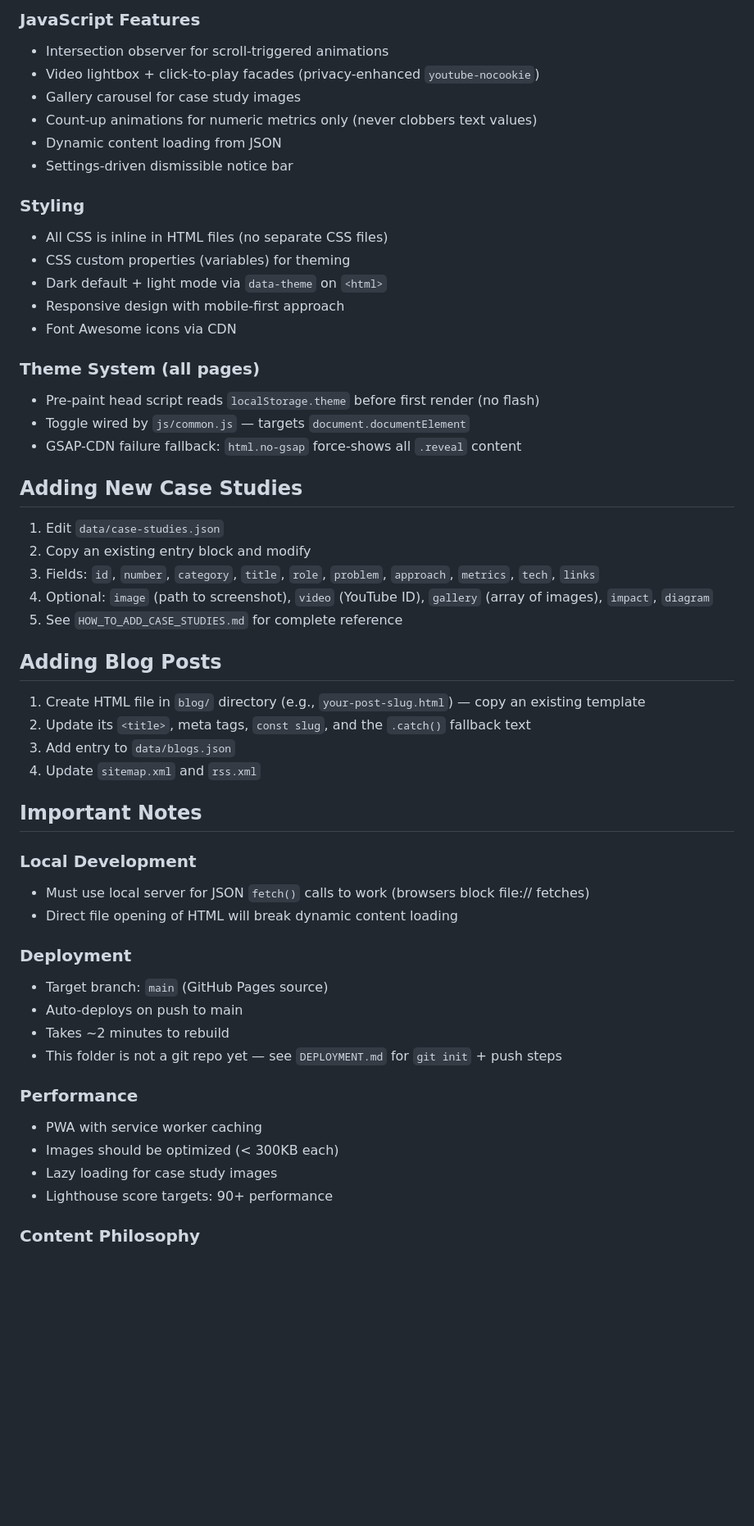
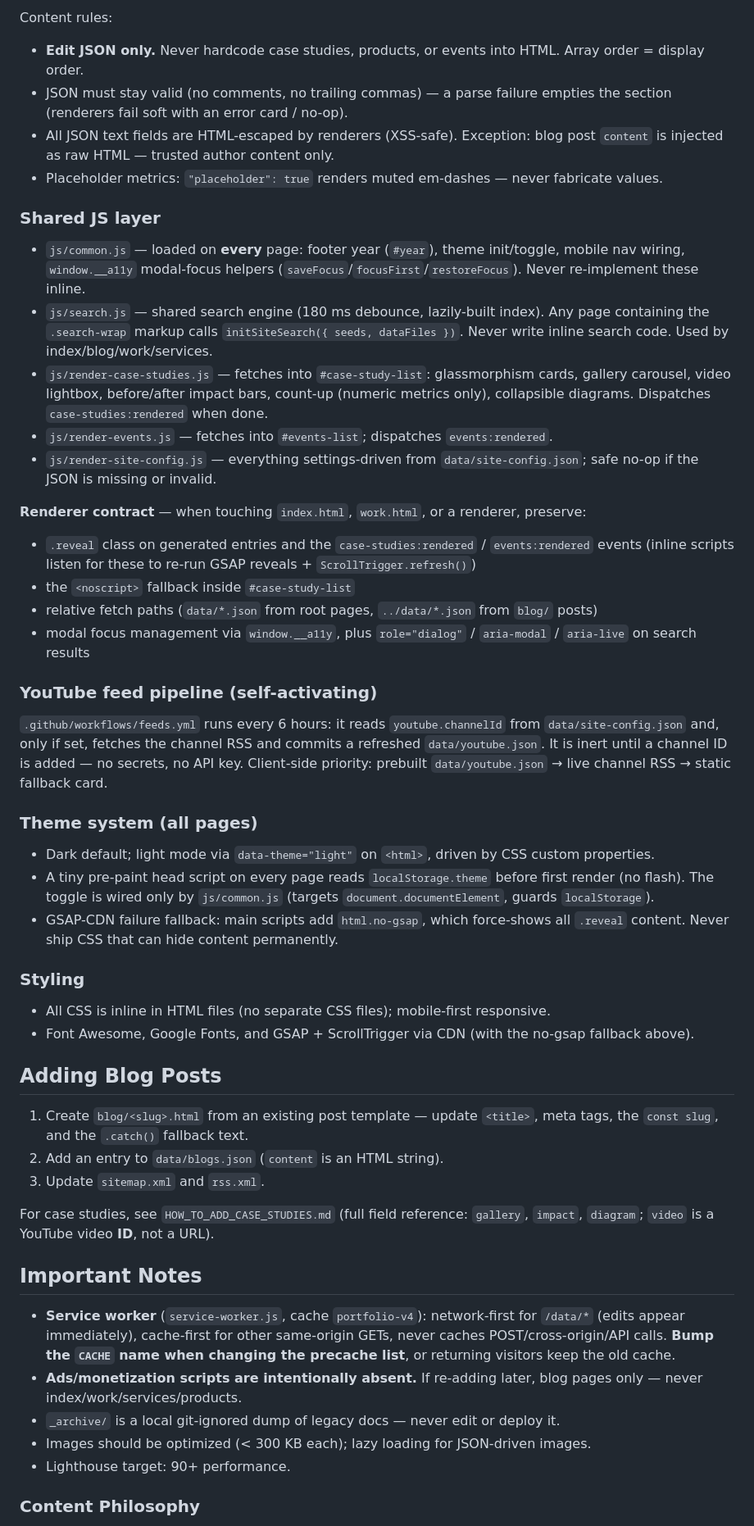
Before and after one commit to mahsin-islam/mahsin-islam.github.io, a Markdown page: CLAUDE.md, the part around one of its changes. Shown at 82% size. Drawn GitHub-style; blank space fills up the shorter version.

```diff
--- a/CLAUDE.md
+++ b/CLAUDE.md
@@ -50,55 +42,49 @@ git push origin main
 
-### JavaScript Features
-- Intersection observer for scroll-triggered animations
-- Video lightbox + click-to-play facades (privacy-enhanced `youtube-nocookie`)
-- Gallery carousel for case study images
-- Count-up animations for numeric metrics only (never clobbers text values)
-- Dynamic content loading from JSON
-- Settings-driven dismissible notice bar
+Content rules:
+- **Edit JSON only.** Never hardcode case studies, products, or events into HTML. Array order = display order.
+- JSON must stay valid (no comments, no trailing commas) — a parse failure empties the section (renderers fail soft with an error card / no-op).
+- All JSON text fields are HTML-escaped by renderers (XSS-safe). Exception: blog post `content` is injected as raw HTML — trusted author content only.
+- Placeholder metrics: `"placeholder": true` renders muted em-dashes — never fabricate values.
+
+### Shared JS layer
+- `js/common.js` — loaded on **every** page: footer year (`#year`), theme init/toggle, mobile nav wiring, `window.__a11y` modal-focus helpers (`saveFocus`/`focusFirst`/`restoreFocus`). Never re-implement these inline.
+- `js/search.js` — shared search engine (180 ms debounce, lazily-built index). Any page containing the `.search-wrap` markup calls `initSiteSearch({ seeds, dataFiles })`. Never write inline search code. Used by index/blog/work/services.
+- `js/render-case-studies.js` — fetches into `#case-study-list`: glassmorphism cards, gallery carousel, video lightbox, before/after impact bars, count-up (numeric metrics only), collapsible diagrams. Dispatches `case-studies:rendered` when done.
+- `js/render-events.js` — fetches into `#events-list`; dispatches `events:rendered`.
+- `js/render-site-config.js` — everything settings-driven from `data/site-config.json`; safe no-op if the JSON is missing or invalid.
+
+**Renderer contract** — when touching `index.html`, `work.html`, or a renderer, preserve:
+- `.reveal` class on generated entries and the `case-studies:rendered` / `events:rendered` events (inline scripts listen for these to re-run GSAP reveals + `ScrollTrigger.refresh()`)
+- the `<noscript>` fallback inside `#case-study-list`
+- relative fetch paths (`data/*.json` from root pages, `../data/*.json` from `blog/` posts)
+- modal focus management via `window.__a11y`, plus `role="dialog"` / `aria-modal` / `aria-live` on search results
+
+### YouTube feed pipeline (self-activating)
+`.github/workflows/feeds.yml` runs every 6 hours: it reads `youtube.channelId` from `data/site-config.json` and, only if set, fetches the channel RSS and commits a refreshed `data/youtube.json`. It is inert until a channel ID is added — no secrets, no API key. Client-side priority: prebuilt `data/youtube.json` → live channel RSS → static fallback card.
+
+### Theme system (all pages)
+- Dark default; light mode via `data-theme="light"` on `<html>`, driven by CSS custom properties.
+- A tiny pre-paint head script on every page reads `localStorage.theme` before first render (no flash). The toggle is wired only by `js/common.js` (targets `document.documentElement`, guards `localStorage`).
+- GSAP-CDN failure fallback: main scripts add `html.no-gsap`, which force-shows all `.reveal` content. Never ship CSS that can hide content permanently.
 
 ### Styling
-- All CSS is inline in HTML files (no separate CSS files)
-- CSS custom properties (variables) for theming
-- Dark default + light mode via `data-theme` on `<html>`
-- Responsive design with mobile-first approach
-- Font Awesome icons via CDN
-
-### Theme System (all pages)
-- Pre-paint head script reads `localStorage.theme` before first render (no flash)
-- Toggle wired by `js/common.js` — targets `document.documentElement`
-- GSAP-CDN failure fallback: `html.no-gsap` force-shows all `.reveal` content
-
-## Adding New Case Studies
-
-1. Edit `data/case-studies.json`
-2. Copy an existing entry block and modify
-3. Fields: `id`, `number`, `category`, `title`, `role`, `problem`, `approach`, `metrics`, `tech`, `links`
-4. Optional: `image` (path to screenshot), `video` (YouTube ID), `gallery` (array of images), `impact`, `diagram`
-5. See `HOW_TO_ADD_CASE_STUDIES.md` for complete reference
+- All CSS is inline in HTML files (no separate CSS files); mobile-first responsive.
+- Font Awesome, Google Fonts, and GSAP + ScrollTrigger via CDN (with the no-gsap fallback above).
 
 ## Adding Blog Posts
 
-1. Create HTML file in `blog/` directory (e.g., `your-post-slug.html`) — copy an existing template
-2. Update its `<title>`, meta tags, `const slug`, and the `.catch()` fallback text
-3. Add entry to `data/blogs.json`
-4. Update `sitemap.xml` and `rss.xml`
+1. Create `blog/<slug>.html` from an existing post template — update `<title>`, meta tags, the `const slug`, and the `.catch()` fallback text.
+2. Add an entry to `data/blogs.json` (`content` is an HTML string).
+3. Update `sitemap.xml` and `rss.xml`.
+
+For case studies, see `HOW_TO_ADD_CASE_STUDIES.md` (full field reference: `gallery`, `impact`, `diagram`; `video` is a YouTube video **ID**, not a URL).
 
 ## Important Notes
 
-### Local Development
-- Must use local server for JSON `fetch()` calls to work (browsers block file:// fetches)
-- Direct file opening of HTML will break dynamic content loading
-
-### Deployment
-- Target branch: `main` (GitHub Pages source)
-- Auto-deploys on push to main
-- Takes ~2 minutes to rebuild
-- This folder is not a git repo yet — see `DEPLOYMENT.md` for `git init` + push steps
-
-### Performance
-- PWA with service worker caching
-- Images should be optimized (< 300KB each)
-- Lazy loading for case study images
-- Lighthouse score targets: 90+ performance
+- **Service worker** (`service-worker.js`, cache `portfolio-v4`): network-first for `/data/*` (edits appear immediately), cache-first for other same-origin GETs, never caches POST/cross-origin/API calls. **Bump the `CACHE` name when changing the precache list**, or returning visitors keep the old cache.
+- **Ads/monetization scripts are intentionally absent.** If re-adding later, blog pages only — never index/work/services/products.
+- `_archive/` is a local git-ignored dump of legacy docs — never edit or deploy it.
+- Images should be optimized (< 300 KB each); lazy loading for JSON-driven images.
+- Lighthouse target: 90+ performance.
 
 ### Content Philosophy
```
Also changed, not shown: other parts of CLAUDE.md (+26 -44 lines), AI_PROJECT_MEMORY.md (+21 -0 lines).
